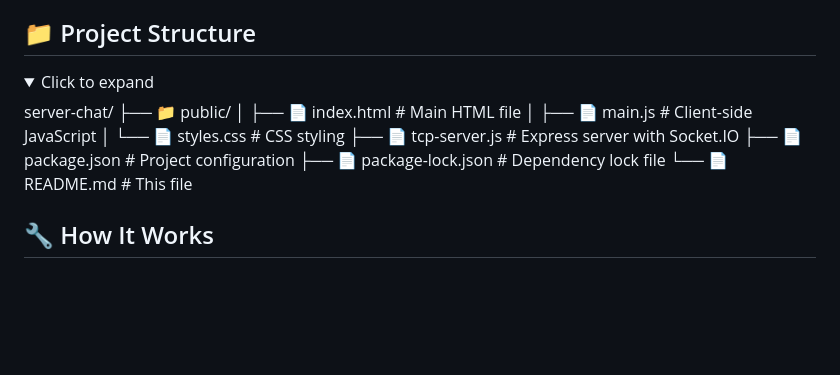
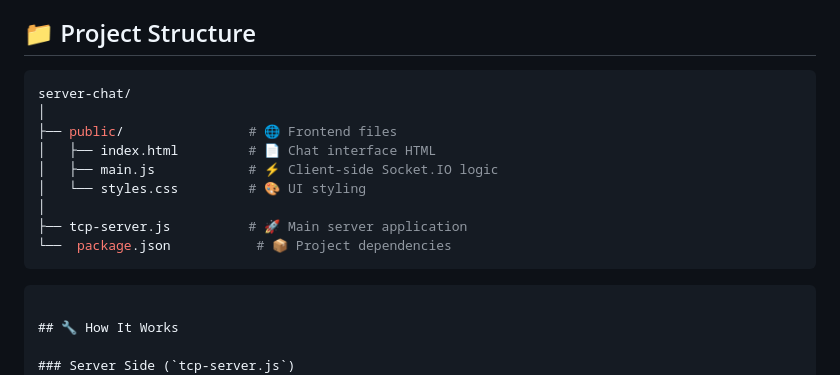
Before and after one commit to benjamingsmith/server-chat, a Markdown page: README.md, the part around the change. GitHub-like rendering; folded sections open; blank space fills up the shorter version.

Commit message:
reformatted structure

````diff
--- a/README.md
+++ b/README.md
@@ -53,18 +53,19 @@ A real-time chat application built with Node.js, Express, and Socket.IO. Feature
 4. **Message History**: New users automatically see recent conversation history
 
 ## 📁 Project Structure
-<details>
-<summary>Click to expand</summary>
+
+```bash
 server-chat/
-├── 📁 public/
-│ ├── 📄 index.html # Main HTML file
-│ ├── 📄 main.js # Client-side JavaScript
-│ └── 📄 styles.css # CSS styling
-├── 📄 tcp-server.js # Express server with Socket.IO
-├── 📄 package.json # Project configuration
-├── 📄 package-lock.json # Dependency lock file
-└── 📄 README.md # This file
-</details>
+│
+├── public/                # 🌐 Frontend files
+│   ├── index.html         # 📄 Chat interface HTML
+│   ├── main.js            # ⚡ Client-side Socket.IO logic
+│   └── styles.css         # 🎨 UI styling
+│
+├── tcp-server.js          # 🚀 Main server application
+└──  package.json           # 📦 Project dependencies
+```
+```
 
 ## 🔧 How It Works
 
````
